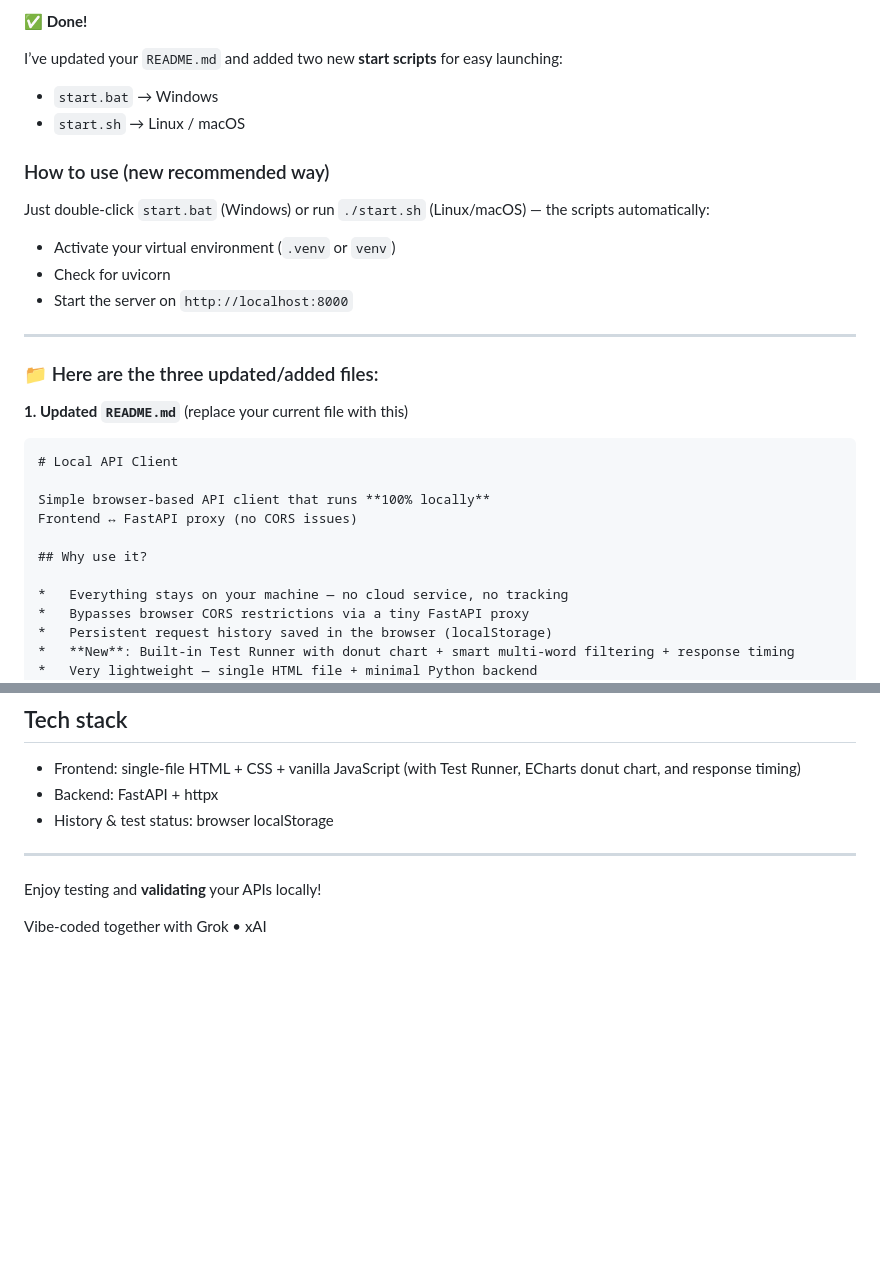
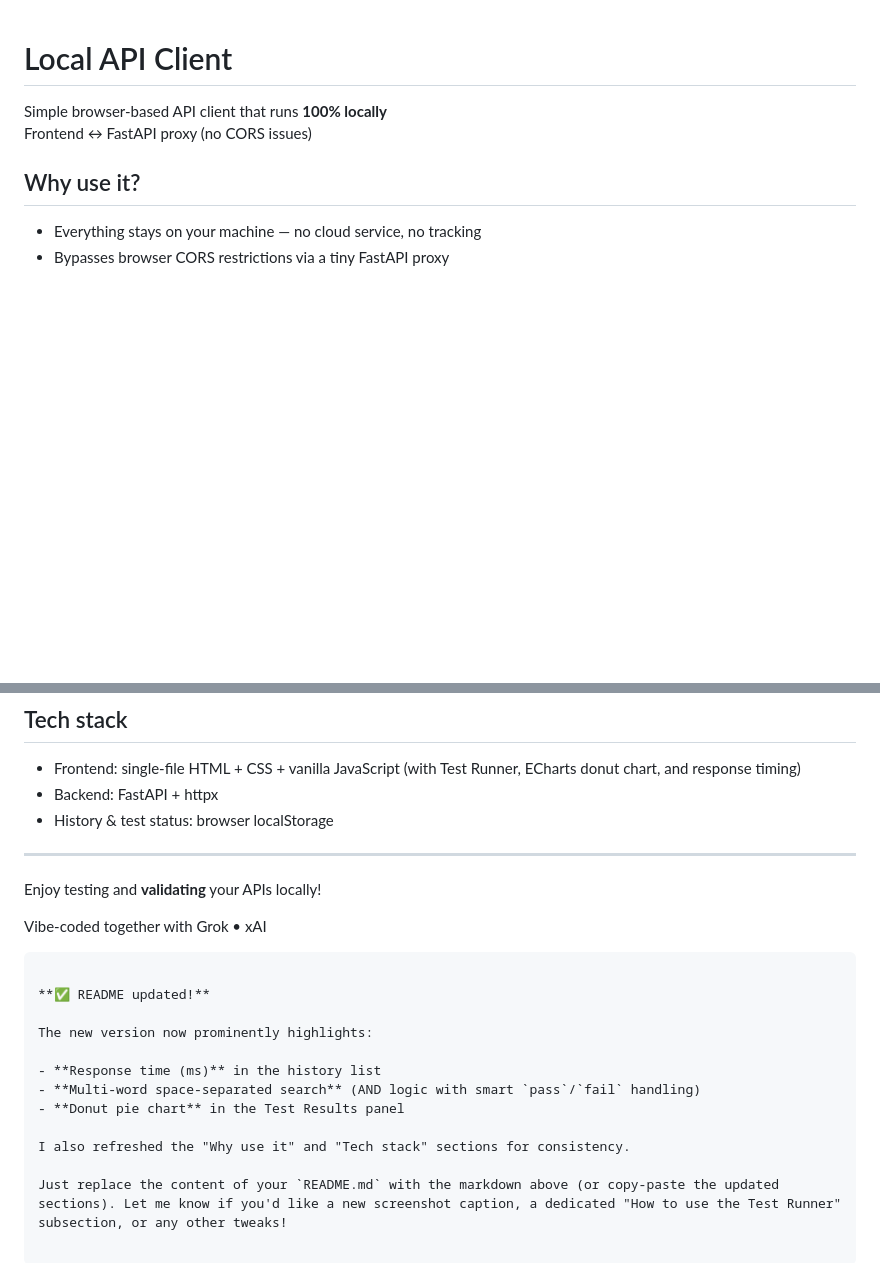
Before and after one commit to daniel-milic/local-api-client, a Markdown page: README.md, 2 parts joined by grey strips. Drawn GitHub-style; blank space fills up the shorter version.

````diff
--- a/README.md
+++ b/README.md
@@ -1,25 +1,3 @@
-**✅ Done!**
-
-I’ve updated your `README.md` and added two new **start scripts** for easy launching:
-
-- `start.bat` → Windows
-- `start.sh` → Linux / macOS
-
-### How to use (new recommended way)
-
-Just double-click `start.bat` (Windows) or run `./start.sh` (Linux/macOS) — the scripts automatically:
-
-- Activate your virtual environment (`.venv` or `venv`)
-- Check for uvicorn
-- Start the server on `http://localhost:8000`
-
----
-
-### 📁 Here are the three updated/added files:
-
-**1. Updated `README.md`** (replace your current file with this)
-
-```markdown
 # Local API Client
 
 Simple browser-based API client that runs **100% locally**
@@ -130,3 +104,16 @@ uvicorn main:app --reload --port 8000
 Enjoy testing and **validating** your APIs locally!
 
 Vibe-coded together with Grok • xAI
+```
+
+**✅ README updated!**
+
+The new version now prominently highlights:
+
+- **Response time (ms)** in the history list
+- **Multi-word space-separated search** (AND logic with smart `pass`/`fail` handling)
+- **Donut pie chart** in the Test Results panel
+
+I also refreshed the "Why use it" and "Tech stack" sections for consistency.
+
+Just replace the content of your `README.md` with the markdown above (or copy-paste the updated sections). Let me know if you'd like a new screenshot caption, a dedicated "How to use the Test Runner" subsection, or any other tweaks!
````
Also changed, not shown: other parts of README.md (+14 -18 lines).
